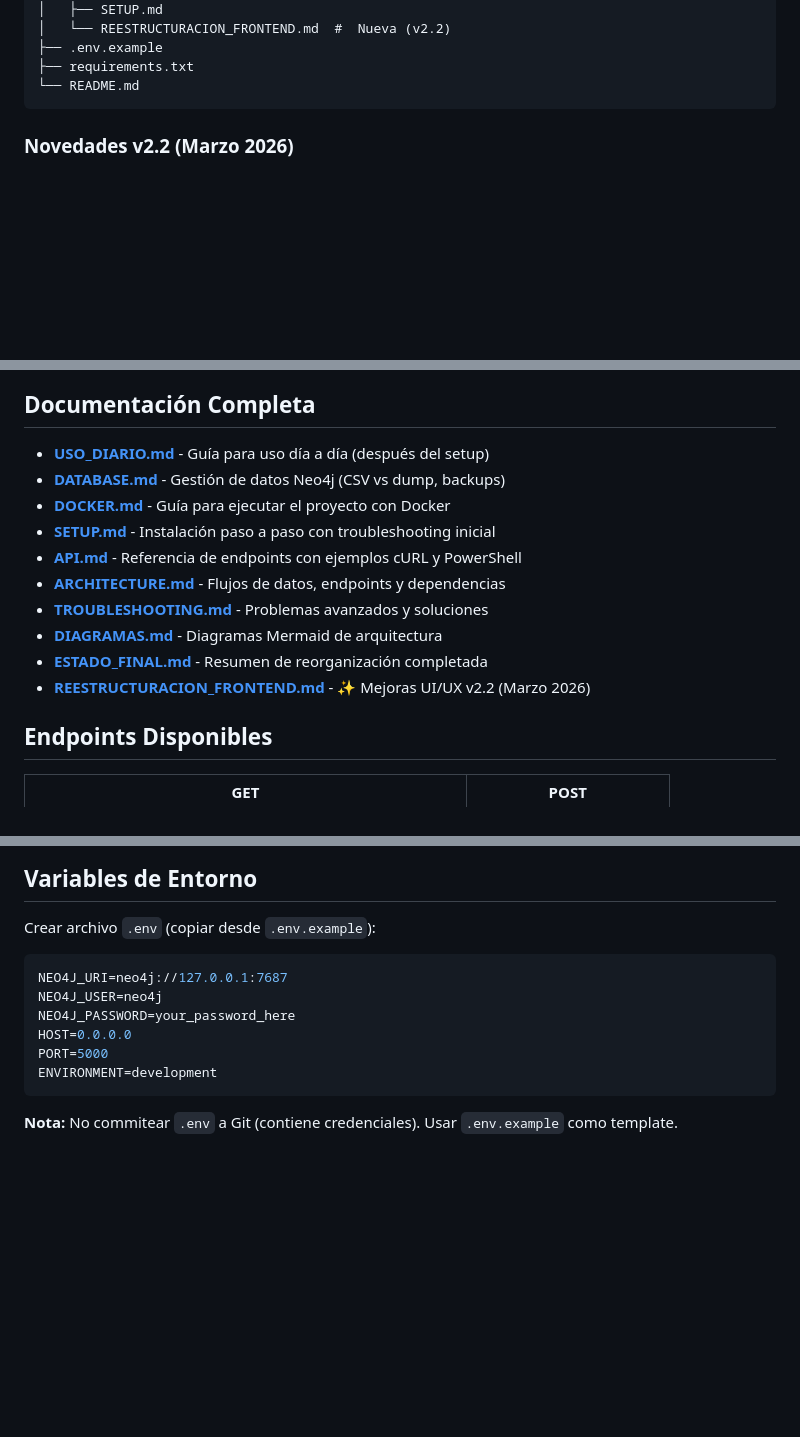
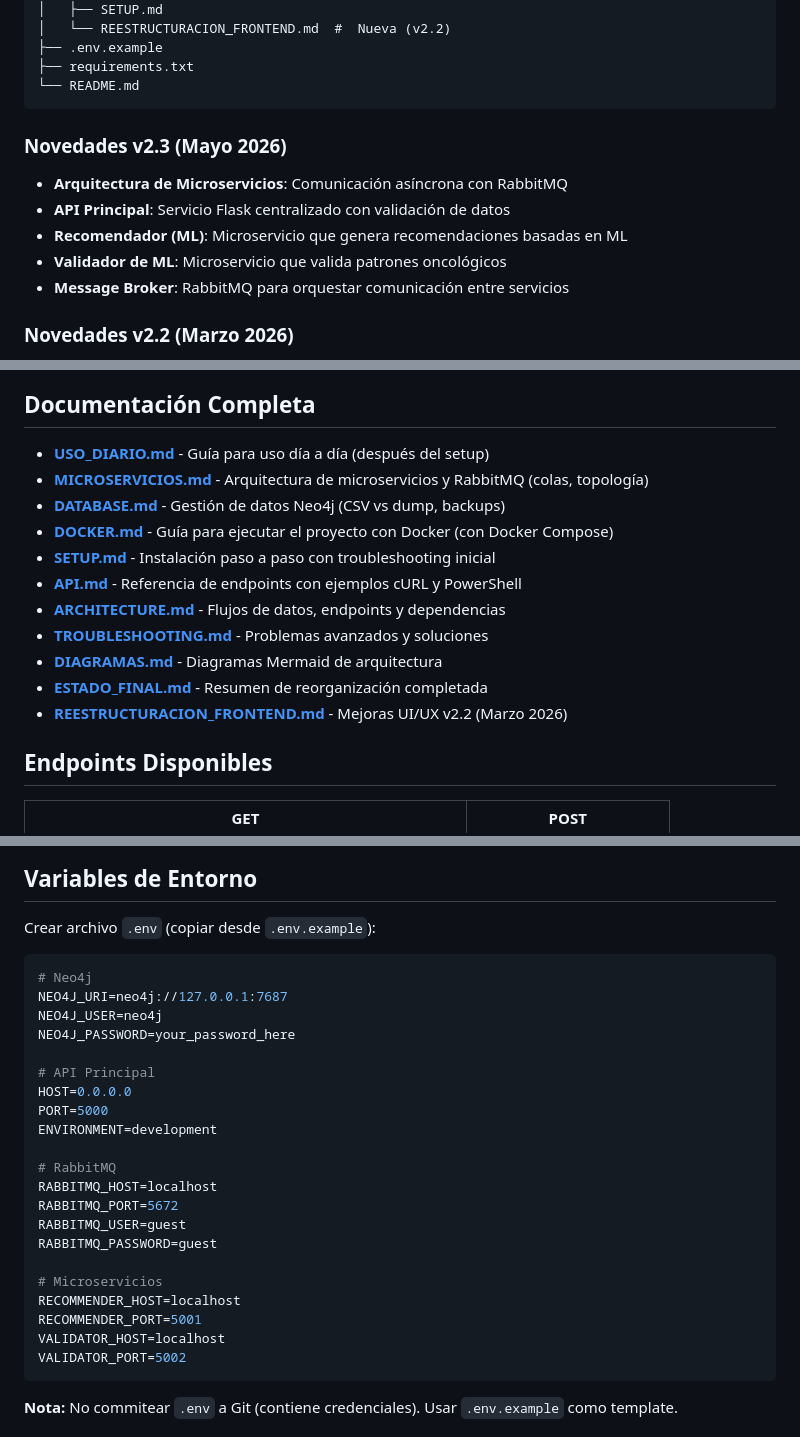
Before and after one commit to EduardoCN1/biomedicos, a Markdown page: README.md, 3 parts joined by grey strips. Rendered like a GitHub page; blank space fills up the shorter version.

````diff
--- a/README.md
+++ b/README.md
@@ -56,6 +112,13 @@ biomedicos/
 ├── requirements.txt
 └── README.md
 ```
+
+###  Novedades v2.3 (Mayo 2026)
+- **Arquitectura de Microservicios**: Comunicación asíncrona con RabbitMQ
+- **API Principal**: Servicio Flask centralizado con validación de datos
+- **Recomendador (ML)**: Microservicio que genera recomendaciones basadas en ML
+- **Validador de ML**: Microservicio que valida patrones oncológicos
+- **Message Broker**: RabbitMQ para orquestar comunicación entre servicios
 
 ###  Novedades v2.2 (Marzo 2026)
 - **Reestructuración Frontend**: CSS, JS y modales en archivos separados
@@ -170,15 +233,16 @@ Ver [REESTRUCTURACION_FRONTEND.md](docs/REESTRUCTURACION_FRONTEND.md) para detal
 ## Documentación Completa
 
   - **[USO_DIARIO.md](docs/USO_DIARIO.md)** - Guía para uso día a día (después del setup)
+  - **[MICROSERVICIOS.md](docs/MICROSERVICIOS.md)** - Arquitectura de microservicios y RabbitMQ (colas, topología)
   - **[DATABASE.md](docs/DATABASE.md)** - Gestión de datos Neo4j (CSV vs dump, backups)
-  - **[DOCKER.md](docs/DOCKER.md)** - Guía para ejecutar el proyecto con Docker
+  - **[DOCKER.md](docs/DOCKER.md)** - Guía para ejecutar el proyecto con Docker (con Docker Compose)
   - **[SETUP.md](docs/SETUP.md)** - Instalación paso a paso con troubleshooting inicial
   - **[API.md](docs/API.md)** - Referencia de endpoints con ejemplos cURL y PowerShell
   - **[ARCHITECTURE.md](docs/ARCHITECTURE.md)** - Flujos de datos, endpoints y dependencias
   - **[TROUBLESHOOTING.md](docs/TROUBLESHOOTING.md)** - Problemas avanzados y soluciones
   - **[DIAGRAMAS.md](docs/DIAGRAMAS.md)** - Diagramas Mermaid de arquitectura
   - **[ESTADO_FINAL.md](docs/ESTADO_FINAL.md)** - Resumen de reorganización completada
-  - **[REESTRUCTURACION_FRONTEND.md](docs/REESTRUCTURACION_FRONTEND.md)** - ✨ Mejoras UI/UX v2.2 (Marzo 2026)
+  - **[REESTRUCTURACION_FRONTEND.md](docs/REESTRUCTURACION_FRONTEND.md)** -  Mejoras UI/UX v2.2 (Marzo 2026)
 
 ## Endpoints Disponibles
 
@@ -197,12 +261,27 @@ Ver [REESTRUCTURACION_FRONTEND.md](docs/REESTRUCTURACION_FRONTEND.md) para detal
   Crear archivo `.env` (copiar desde `.env.example`):
 
   ```ini
+  # Neo4j
   NEO4J_URI=neo4j://127.0.0.1:7687
   NEO4J_USER=neo4j
   NEO4J_PASSWORD=your_password_here
+
+  # API Principal
   HOST=0.0.0.0
   PORT=5000
   ENVIRONMENT=development
+
+  # RabbitMQ
+  RABBITMQ_HOST=localhost
+  RABBITMQ_PORT=5672
+  RABBITMQ_USER=guest
+  RABBITMQ_PASSWORD=guest
+
+  # Microservicios
+  RECOMMENDER_HOST=localhost
+  RECOMMENDER_PORT=5001
+  VALIDATOR_HOST=localhost
+  VALIDATOR_PORT=5002
   ```
   **Nota:** No commitear `.env` a Git (contiene credenciales). Usar `.env.example` como template.
 
````
Also changed, not shown: other parts of README.md (+63 -7 lines), docs/MICROSERVICIOS.md (added, +392 -0 lines).
